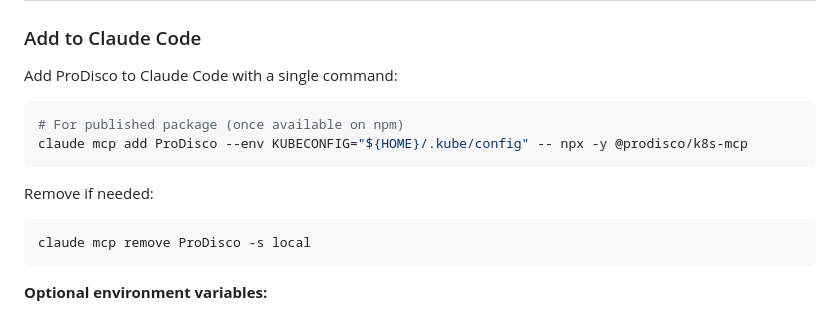
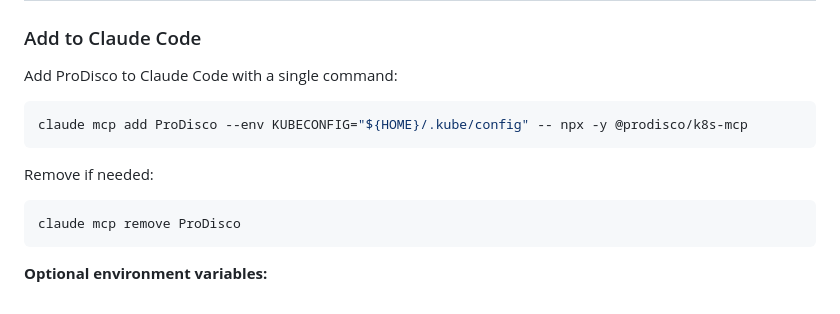
Before and after one commit to harche/ProDisco, a Markdown page: README.md, the part around the change. Drawn GitHub-style.

Commit message:
docs: clean up README installation instructions

````diff
--- a/README.md
+++ b/README.md
@@ -22,12 +22,11 @@ ProDisco ships with this layout out of the box, so any Claude Code or MCP-enable
 Add ProDisco to Claude Code with a single command:
 
 ```bash
-# For published package (once available on npm)
 claude mcp add ProDisco --env KUBECONFIG="${HOME}/.kube/config" -- npx -y @prodisco/k8s-mcp
 ```
 Remove if needed:
 ```bash
-claude mcp remove ProDisco -s local
+claude mcp remove ProDisco
 ```
 
 **Optional environment variables:**
````
